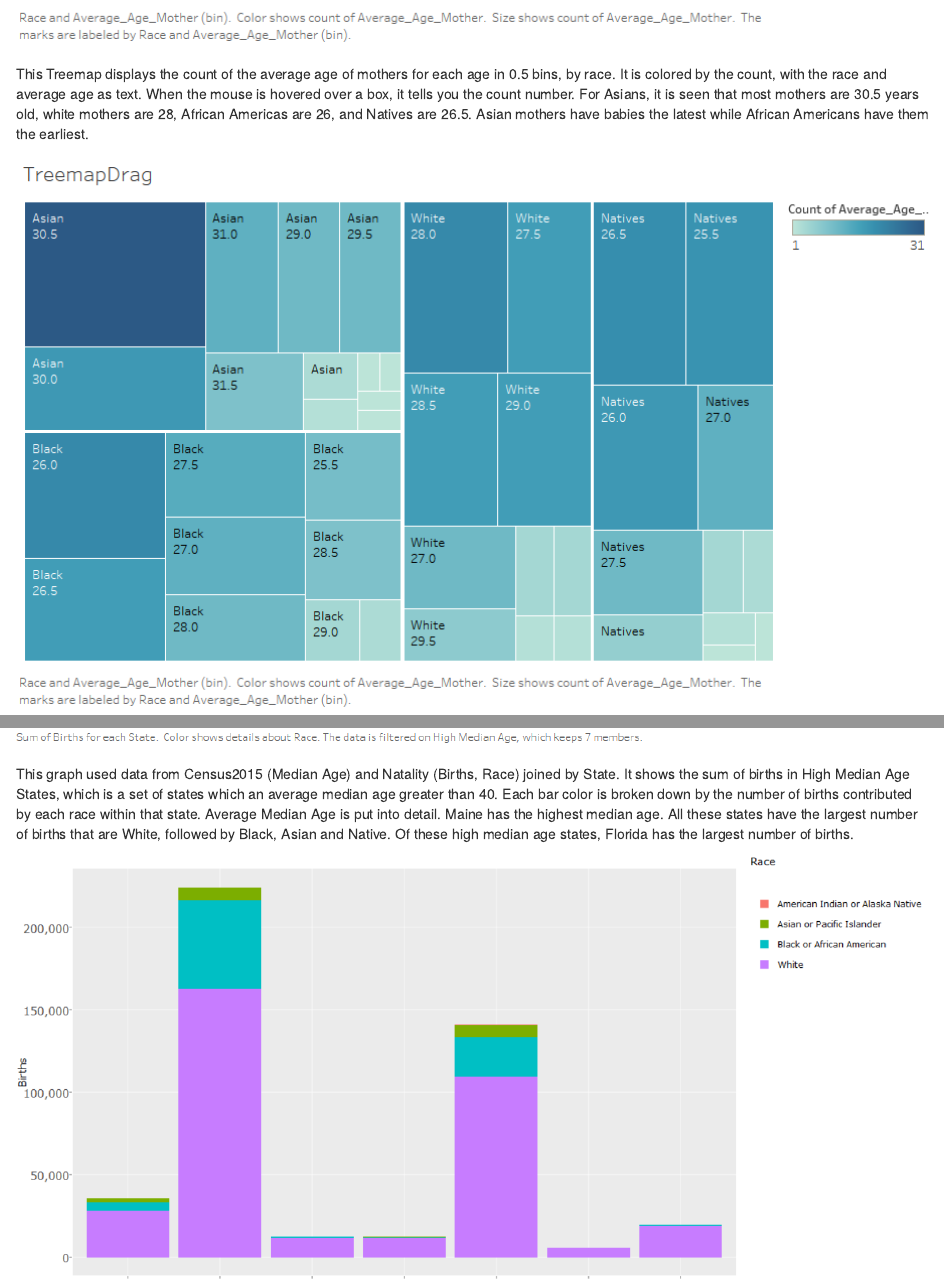
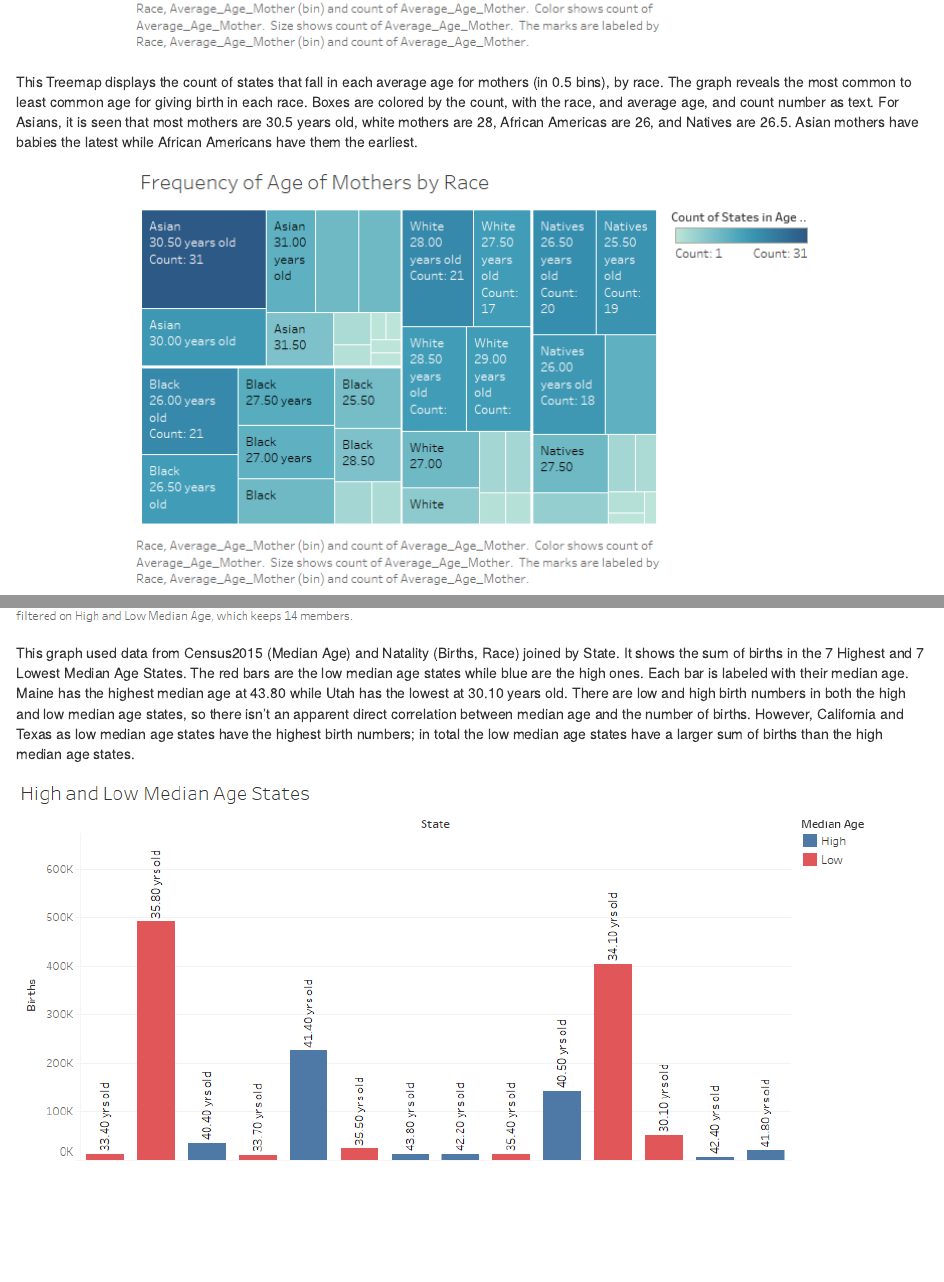
Before and after one commit to CannataUTDV/s17dvfinalproject-dvproject-4-chan-liu-jennings, an R Markdown document (00 Doc/Notebook.Rmd): the page in a window 1100 px wide, from 8150 px down before the commit and from 7530 px down after it, so that both start at the same text, and a second part further down, joined at a grey line. The pictures show the output file 00 Doc/Notebook.nb.html that the author committed with the source, opened offline.

Commit message:
changed barchart and histogram

```diff
--- a/00 Doc/Notebook.Rmd
+++ b/00 Doc/Notebook.Rmd
@@ -55,7 +55,7 @@ This is the same data visualization done in Shiny.
 
 #*Histograms*
 <center>![Histogram Tableau](TreemapDrag.png)</center><br>
-This Treemap displays the count of the average age of mothers for each age in 0.5 bins, by race. It is colored by the count, with the race and average age as text. When the mouse is hovered over a box, it tells you the count number. For Asians, it is seen that most mothers are 30.5 years old, white mothers are 28, African Americas are 26, and Natives are 26.5. Asian mothers have babies the latest while African Americans have them the earliest.
+This Treemap displays the count of states that fall in each average age for mothers (in 0.5 bins), by race. The graph reveals the most common to least common age for giving birth in each race. Boxes are colored by the count, with the race, and average age, and count number as text. For Asians, it is seen that most mothers are 30.5 years old, white mothers are 28, African Americas are 26, and Natives are 26.5. Asian mothers have babies the latest while African Americans have them the earliest.
 
 <center>![Histogram Tableau](TreemapDrag.png)</center><br>
 
@@ -101,11 +101,11 @@ This is the Shiny version. The states chosen are states in the deep south, and t
 
 <hr>
 
-<center>![High Median Age States Tableau](High Median Age States.png)</center><br>
+<center>![High and Low Median Age States Tableau](highlowmedianagestates.png)</center><br>
 This graph used data from Census2015 (Median Age) and Natality (Births, Race) joined by State.
-It shows the sum of births in High Median Age States, which is a set of states which an average median age greater than 40. Each bar color is broken down by the number of births contributed by each race within that state. Average Median Age is put into detail. Maine has the highest median age. All these states have the largest number of births that are White, followed by Black, Asian and Native. Of these high median age states, Florida has the largest number of births.
+It shows the sum of births in the 7 Highest and 7 Lowest Median Age States. The red bars are the low median age states while blue are the high ones. Each bar is labeled with their median age. Maine has the highest median age at 43.80 while Utah has the lowest at 30.10 years old. There are low and high birth numbers in both the high and low median age states, so there isn't an apparent direct correlation between median age and the number of births. However, California and Texas as low median age states have the highest birth numbers; in total the low median age states have a larger sum of births than the high median age states.
 
-<center>![Bar Chart Shiny2](shinybarchart2.png)</center><br>
+<center>![Bar Chart Shiny2](highlowmedianagestates.png)</center><br>
 The Shiny version is the same for this visualization.
 
 <hr>
```
Also changed, not shown: 00 Doc/High Median Age States.png (deleted), 00 Doc/Notebook.nb.html, 00 Doc/TreemapDrag.png, 00 Doc/highlowmedianagestates.png (added), 00 Doc/shinybarchart2.png (deleted), 00 Doc/Notebook.Rmd (2 more changed lines), 3 other files.
